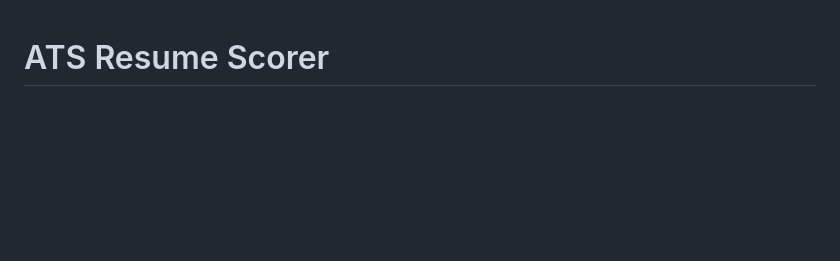
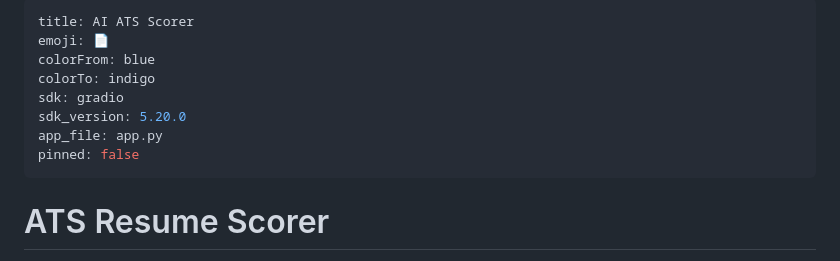
Before and after one commit to arjun28nschavan/ai-ats-scorer, a Markdown page: readme.md, the part around the change. Drawn GitHub-style; blank space fills up the shorter version.

Commit message:
Add Hugging Face Space metadata to README.md

```diff
--- a/readme.md
+++ b/readme.md
@@ -1,3 +1,14 @@
+---
+title: AI ATS Scorer
+emoji: 📄
+colorFrom: blue
+colorTo: indigo
+sdk: gradio
+sdk_version: 5.20.0
+app_file: app.py
+pinned: false
+---
+
 # ATS Resume Scorer
 
 A web app that scores how well a resume matches a job description and returns actionable feedback. Built with FastAPI + Streamlit, using spaCy and Sentence Transformers for NLP and the Groq API for LLM-generated suggestions.
```
